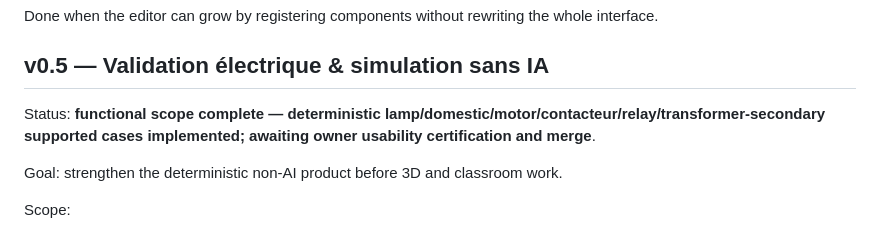
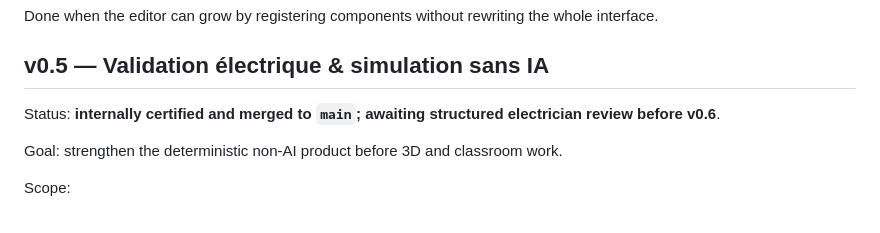
Before and after one commit to nexagrouptech/ElectroLabAI, a Markdown page: ROADMAP.md, the part around the change. Rendered like a GitHub page.

Commit message:
docs: mark v0.5 merged and awaiting electrician review

```diff
--- a/ROADMAP.md
+++ b/ROADMAP.md
@@ -82,7 +82,7 @@ Done when the editor can grow by registering components without rewriting the wh
 
 ## v0.5 — Validation électrique & simulation sans IA
 
-Status: **functional scope complete — deterministic lamp/domestic/motor/contacteur/relay/transformer-secondary supported cases implemented; awaiting owner usability certification and merge**.
+Status: **internally certified and merged to `main`; awaiting structured electrician review before v0.6**.
 
 Goal: strengthen the deterministic non-AI product before 3D and classroom work.
 
```
